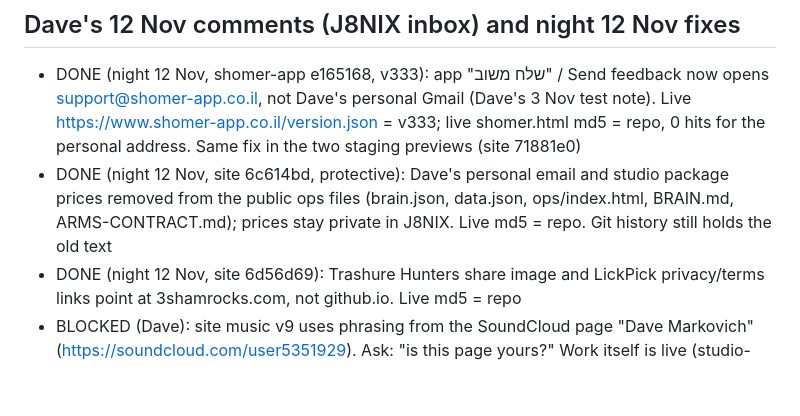
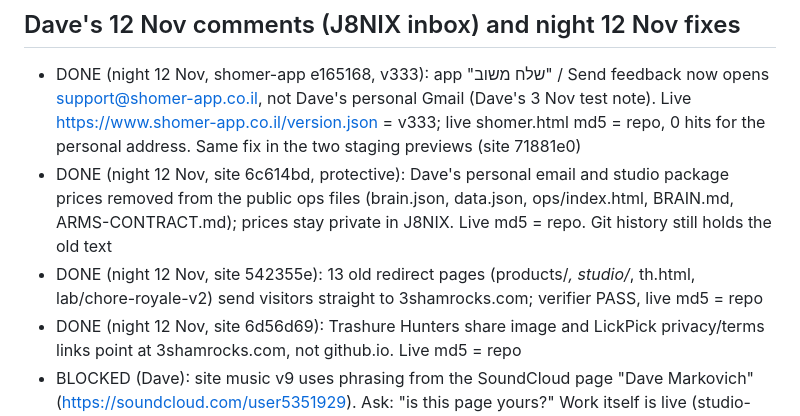
Before and after one commit to 3ShamrocksStudio/3s-status, a Markdown page: org/REVISIONS-LEDGER.md, the part around the change. Drawn GitHub-style; blank space fills up the shorter version.

Commit message:
Ledger: add redirect-stub fix
Co-Authored-By: Claude Opus 5.5 <noreply@anthropic.com>
Claude-Session: https://claude.ai/code/session_01LeEqPJGsrQYcs7Fju1V9jV

```diff
--- a/org/REVISIONS-LEDGER.md
+++ b/org/REVISIONS-LEDGER.md
@@ -188,6 +188,7 @@ Every atomic request from Dave's chat messages. Staging = https://3shamrocksstud
 ## Dave's 12 Nov comments (J8NIX inbox) and night 12 Nov fixes
 - DONE (night 12 Nov, shomer-app e165168, v333): app "שלח משוב" / Send feedback now opens support@shomer-app.co.il, not Dave's personal Gmail (Dave's 3 Nov test note). Live https://www.shomer-app.co.il/version.json = v333; live shomer.html md5 = repo, 0 hits for the personal address. Same fix in the two staging previews (site 71881e0)
 - DONE (night 12 Nov, site 6c614bd, protective): Dave's personal email and studio package prices removed from the public ops files (brain.json, data.json, ops/index.html, BRAIN.md, ARMS-CONTRACT.md); prices stay private in J8NIX. Live md5 = repo. Git history still holds the old text
+- DONE (night 12 Nov, site 542355e): 13 old redirect pages (products/*, studio/*, th.html, lab/chore-royale-v2) send visitors straight to 3shamrocks.com; verifier PASS, live md5 = repo
 - DONE (night 12 Nov, site 6d56d69): Trashure Hunters share image and LickPick privacy/terms links point at 3shamrocks.com, not github.io. Live md5 = repo
 - BLOCKED (Dave): site music v9 uses phrasing from the SoundCloud page "Dave Markovich" (https://soundcloud.com/user5351929). Ask: "is this page yours?" Work itself is live (studio-sound.js 1821d11)
 - BLOCKED (Dave): 14 Instagram drafts (7 accounts x 2) at https://3shamrocks.com/ops/ig-drafts/2026-11-12/ . Ask: "OK all", "OK" + numbers, or notes. Posting needs his Mac session
```
